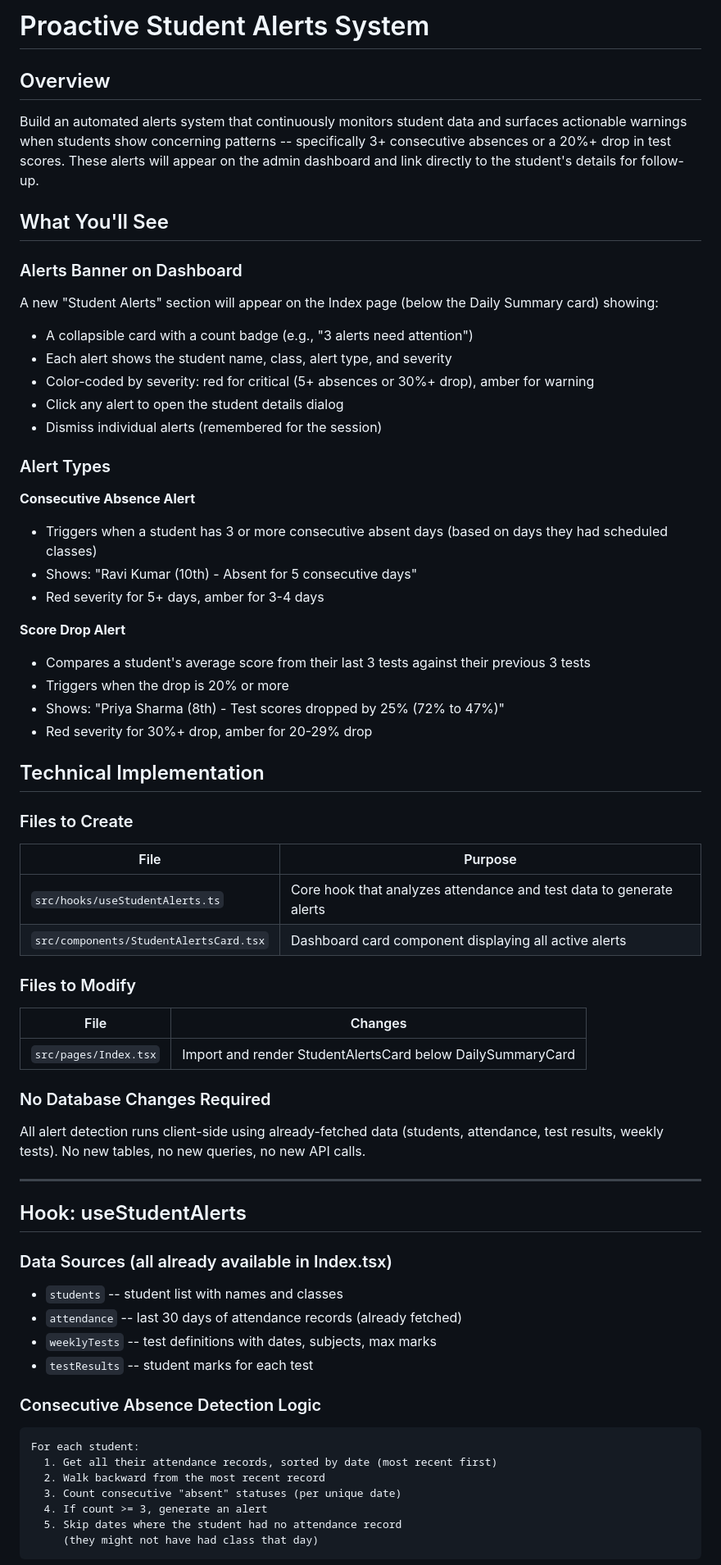
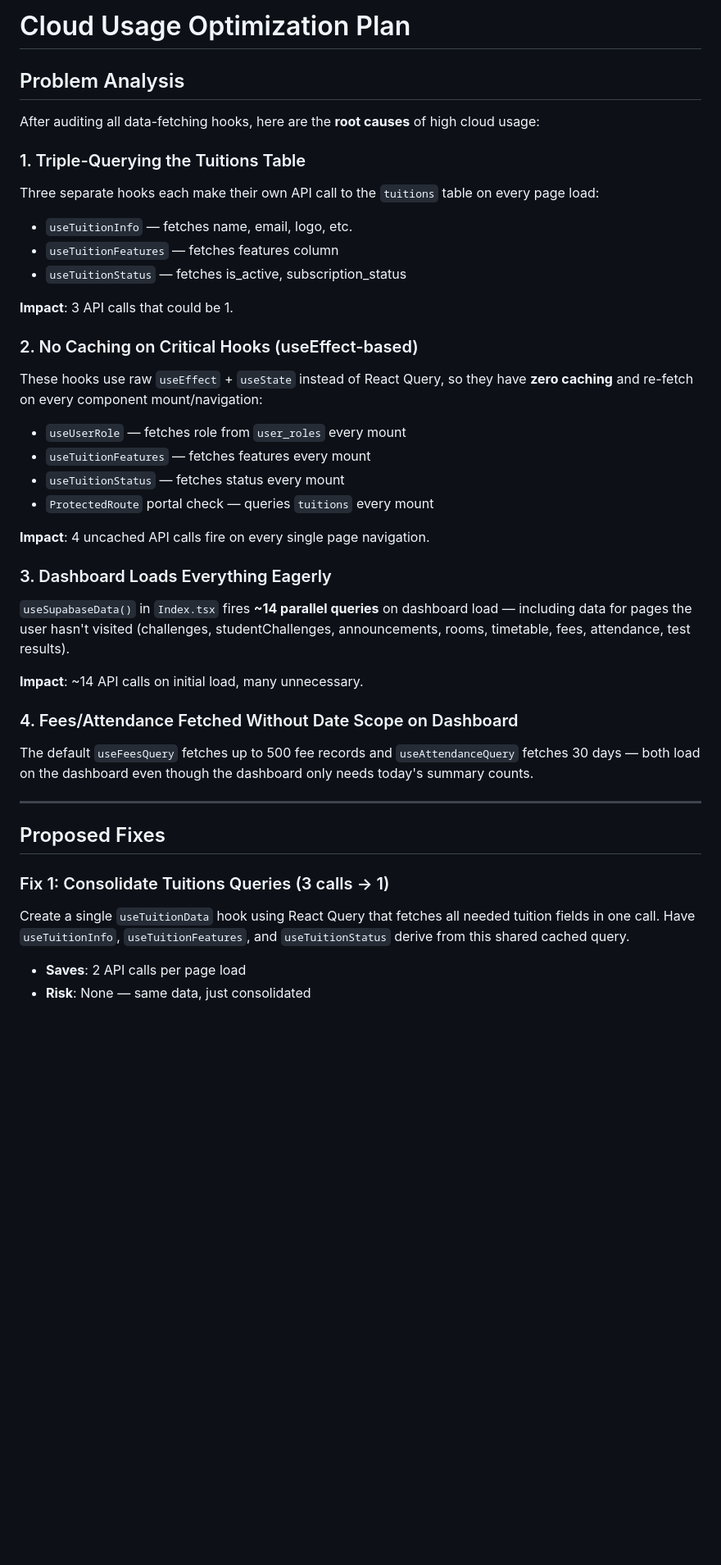
Before and after one commit to sns10/latest-tutly, a Markdown page: .lovable/plan.md, the part around one of its changes. Shown at 82% size. GitHub-like rendering; blank space fills up the shorter version.

````diff
--- a/.lovable/plan.md
+++ b/.lovable/plan.md
@@ -1,68 +1,43 @@
 
-# Proactive Student Alerts System
 
-## Overview
-Build an automated alerts system that continuously monitors student data and surfaces actionable warnings when students show concerning patterns -- specifically 3+ consecutive absences or a 20%+ drop in test scores. These alerts will appear on the admin dashboard and link directly to the student's details for follow-up.
+# Cloud Usage Optimization Plan
 
-## What You'll See
+## Problem Analysis
 
-### Alerts Banner on Dashboard
-A new "Student Alerts" section will appear on the Index page (below the Daily Summary card) showing:
-- A collapsible card with a count badge (e.g., "3 alerts need attention")
-- Each alert shows the student name, class, alert type, and severity
-- Color-coded by severity: red for critical (5+ absences or 30%+ drop), amber for warning
-- Click any alert to open the student details dialog
-- Dismiss individual alerts (remembered for the session)
+After auditing all data-fetching hooks, here are the **root causes** of high cloud usage:
 
-### Alert Types
+### 1. Triple-Querying the Tuitions Table
+Three separate hooks each make their own API call to the `tuitions` table on every page load:
+- `useTuitionInfo` — fetches name, email, logo, etc.
+- `useTuitionFeatures` — fetches features column
+- `useTuitionStatus` — fetches is_active, subscription_status
 
-**Consecutive Absence Alert**
-- Triggers when a student has 3 or more consecutive absent days (based on days they had scheduled classes)
-- Shows: "Ravi Kumar (10th) - Absent for 5 consecutive days"
-- Red severity for 5+ days, amber for 3-4 days
+**Impact**: 3 API calls that could be 1.
 
-**Score Drop Alert**
-- Compares a student's average score from their last 3 tests against their previous 3 tests
-- Triggers when the drop is 20% or more
-- Shows: "Priya Sharma (8th) - Test scores dropped by 25% (72% to 47%)"
-- Red severity for 30%+ drop, amber for 20-29% drop
+### 2. No Caching on Critical Hooks (useEffect-based)
+These hooks use raw `useEffect` + `useState` instead of React Query, so they have **zero caching** and re-fetch on every component mount/navigation:
+- `useUserRole` — fetches role from `user_roles` every mount
+- `useTuitionFeatures` — fetches features every mount
+- `useTuitionStatus` — fetches status every mount
+- `ProtectedRoute` portal check — queries `tuitions` every mount
 
-## Technical Implementation
+**Impact**: 4 uncached API calls fire on every single page navigation.
 
-### Files to Create
+### 3. Dashboard Loads Everything Eagerly
+`useSupabaseData()` in `Index.tsx` fires **~14 parallel queries** on dashboard load — including data for pages the user hasn't visited (challenges, studentChallenges, announcements, rooms, timetable, fees, attendance, test results).
 
-| File | Purpose |
-|------|---------|
-| `src/hooks/useStudentAlerts.ts` | Core hook that analyzes attendance and test data to generate alerts |
-| `src/components/StudentAlertsCard.tsx` | Dashboard card component displaying all active alerts |
+**Impact**: ~14 API calls on initial load, many unnecessary.
 
-### Files to Modify
-
-| File | Changes |
-|------|---------|
-| `src/pages/Index.tsx` | Import and render StudentAlertsCard below DailySummaryCard |
-
-### No Database Changes Required
-All alert detection runs client-side using already-fetched data (students, attendance, test results, weekly tests). No new tables, no new queries, no new API calls.
+### 4. Fees/Attendance Fetched Without Date Scope on Dashboard
+The default `useFeesQuery` fetches up to 500 fee records and `useAttendanceQuery` fetches 30 days — both load on the dashboard even though the dashboard only needs today's summary counts.
 
 ---
 
-## Hook: useStudentAlerts
+## Proposed Fixes
 
-### Data Sources (all already available in Index.tsx)
-- `students` -- student list with names and classes
-- `attendance` -- last 30 days of attendance records (already fetched)
-- `weeklyTests` -- test definitions with dates, subjects, max marks
-- `testResults` -- student marks for each test
+### Fix 1: Consolidate Tuitions Queries (3 calls → 1)
+Create a single `useTuitionData` hook using React Query that fetches all needed tuition fields in one call. Have `useTuitionInfo`, `useTuitionFeatures`, and `useTuitionStatus` derive from this shared cached query.
 
-### Consecutive Absence Detection Logic
-```text
-For each student:
-  1. Get all their attendance records, sorted by date (most recent first)
-  2. Walk backward from the most recent record
-  3. Count consecutive "absent" statuses (per unique date)
-  4. If count >= 3, generate an alert
-  5. Skip dates where the student had no attendance record
-     (they might not have had class that day)
-```
+- **Saves**: 2 API calls per page load
+- **Risk**: None — same data, just consolidated
 
````
Also changed, not shown: other parts of .lovable/plan.md (+32 -78 lines).
